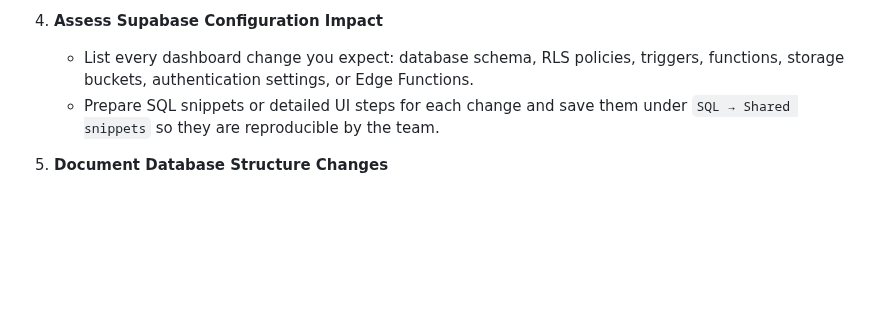
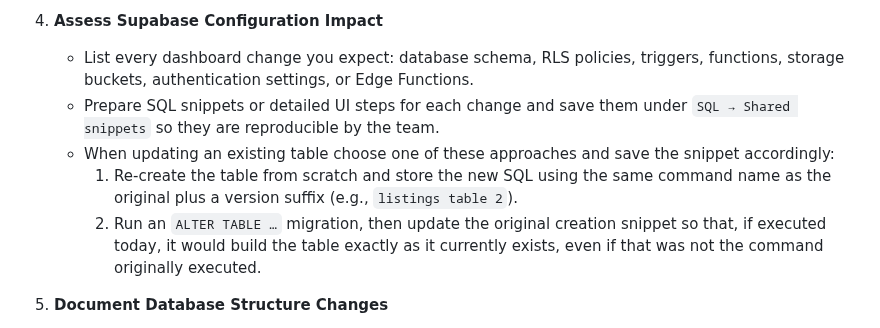
Before and after one commit to PIN-11-07/Turboo, a Markdown page: README.md, the part around the change. Drawn GitHub-style; blank space fills up the shorter version.

Commit message:
docs: enhance Supabase configuration impact section with table update approaches

```diff
--- a/README.md
+++ b/README.md
@@ -71,6 +71,9 @@ mobile marketplace used to publish and browse car listings. Users can authentica
 4. **Assess Supabase Configuration Impact**
    - List every dashboard change you expect: database schema, RLS policies, triggers, functions, storage buckets, authentication settings, or Edge Functions.
    - Prepare SQL snippets or detailed UI steps for each change and save them under `SQL → Shared snippets` so they are reproducible by the team.
+   - When updating an existing table choose one of these approaches and save the snippet accordingly:
+     1. Re-create the table from scratch and store the new SQL using the same command name as the original plus a version suffix (e.g., `listings table 2`).
+     2. Run an `ALTER TABLE …` migration, then update the original creation snippet so that, if executed today, it would build the table exactly as it currently exists, even if that was not the command originally executed.
 
 5. **Document Database Structure Changes**
    - After editing Supabase, update Section 6 (“Database Structure”) for each touched entity.
```
